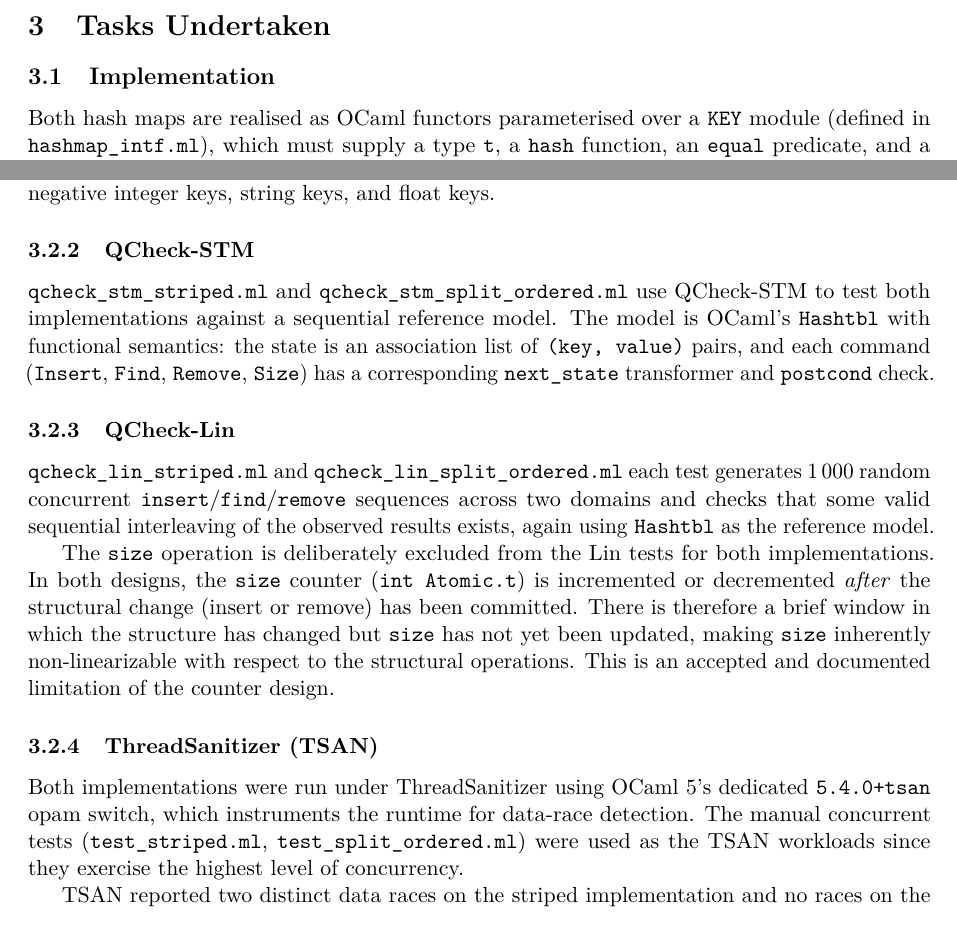
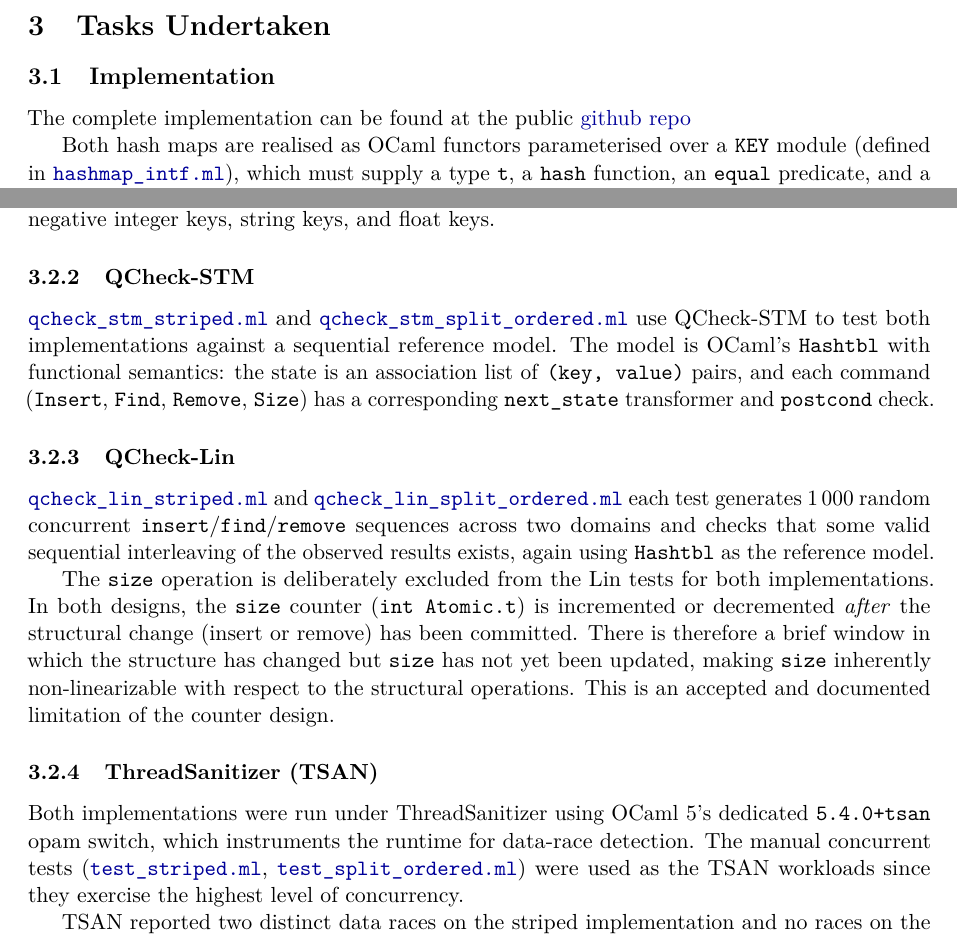
Before and after one commit to ogirala-srihasa/Concurrent-Hashmap, a LaTeX paper (report/main.tex): two parts of pages 2 and 6 of 11, joined at a grey line, cut so that both start at the same text. Compiled offline with pdfLaTeX.

Commit message:
generated main.pdf from main.tex in report

```diff
--- a/report/main.tex
+++ b/report/main.tex
@@ -167,8 +167,10 @@ striped locking.
 
 \subsection{Implementation}
 
+The complete implementation can be found at the public \href{https://github.com/ogirala-srihasa/Concurrent-Hashmap/tree/main}{github repo}
+
 Both hash maps are realised as OCaml functors parameterised over a \texttt{KEY}
-module (defined in \texttt{hashmap\_intf.ml}), which must supply a type \texttt{t},
+module (defined in \href{https://github.com/ogirala-srihasa/Concurrent-Hashmap/blob/main/lib/hashmap_intf.ml}{\texttt{hashmap\_intf.ml}}), which must supply a type \texttt{t},
 a \texttt{hash} function, an \texttt{equal} predicate, and a \texttt{compare}
 function. Both functors produce a module satisfying the \texttt{HASHMAP}
 signature, exposing \texttt{create}, \texttt{insert}, \texttt{find},
@@ -401,7 +403,7 @@ negative integer keys, string keys, and float keys.
 \subsubsection{QCheck-STM}
 % -----------------------------------------------------------------------------
 
-\texttt{qcheck\_stm\_striped.ml} and \texttt{qcheck\_stm\_split\_ordered.ml}
+\href{https://github.com/ogirala-srihasa/Concurrent-Hashmap/blob/main/test/qcheck_stm_striped.ml}{\texttt{qcheck\_stm\_striped.ml}} and \href{https://github.com/ogirala-srihasa/Concurrent-Hashmap/blob/main/test/qcheck_stm_split_ordered.ml}{\texttt{qcheck\_stm\_split\_ordered.ml}}
 use QCheck-STM to test both implementations against a sequential reference
 model. The model is OCaml's \texttt{Hashtbl} with functional semantics: the
 state is an association list of \texttt{(key, value)} pairs, and each command
@@ -433,8 +435,8 @@ limitation of the counter design.
 
 Both implementations were run under ThreadSanitizer using OCaml~5's dedicated
 \texttt{5.4.0+tsan} opam switch, which instruments the runtime for data-race
-detection. The manual concurrent tests (\texttt{test\_striped.ml},
-\texttt{test\_split\_ordered.ml}) were used as the TSAN workloads since they
+detection. The manual concurrent tests (\href{https://github.com/ogirala-srihasa/Concurrent-Hashmap/blob/main/test/test_striped.ml}{\texttt{test\_striped.ml}},
+\href{https://github.com/ogirala-srihasa/Concurrent-Hashmap/blob/main/test/test_split_ordered.ml}{\texttt{test\_split\_ordered.ml}}) were used as the TSAN workloads since they
 exercise the highest level of concurrency.
 
 TSAN reported two distinct data races on the striped implementation and no
```
Also changed, not shown: report/main.pdf (added), report/main.tex (10 more changed lines), 1 other file.
